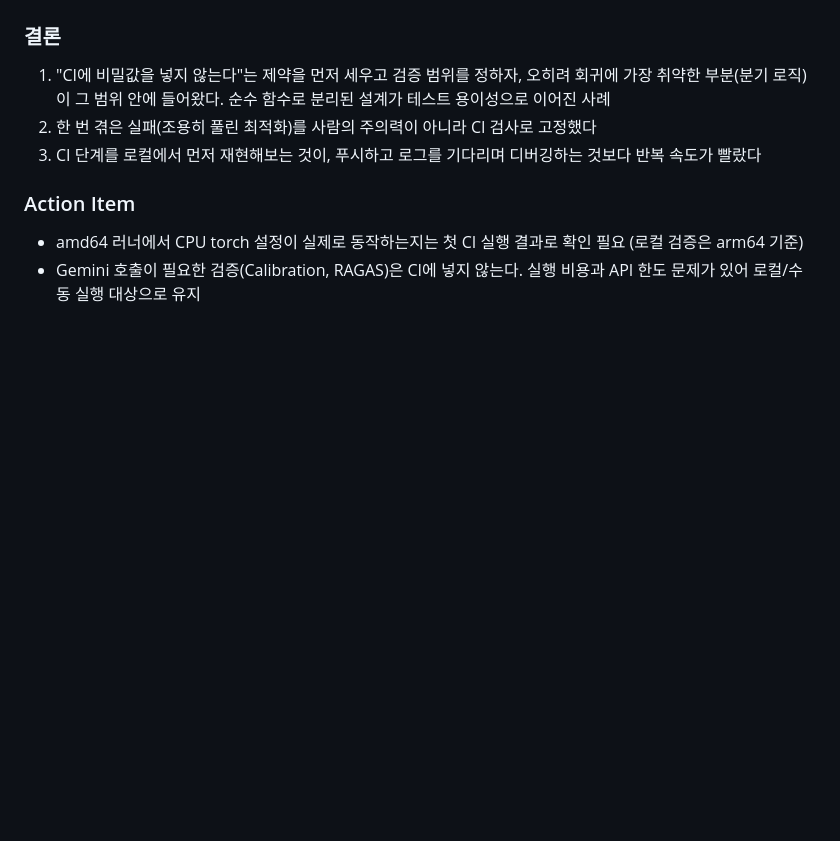
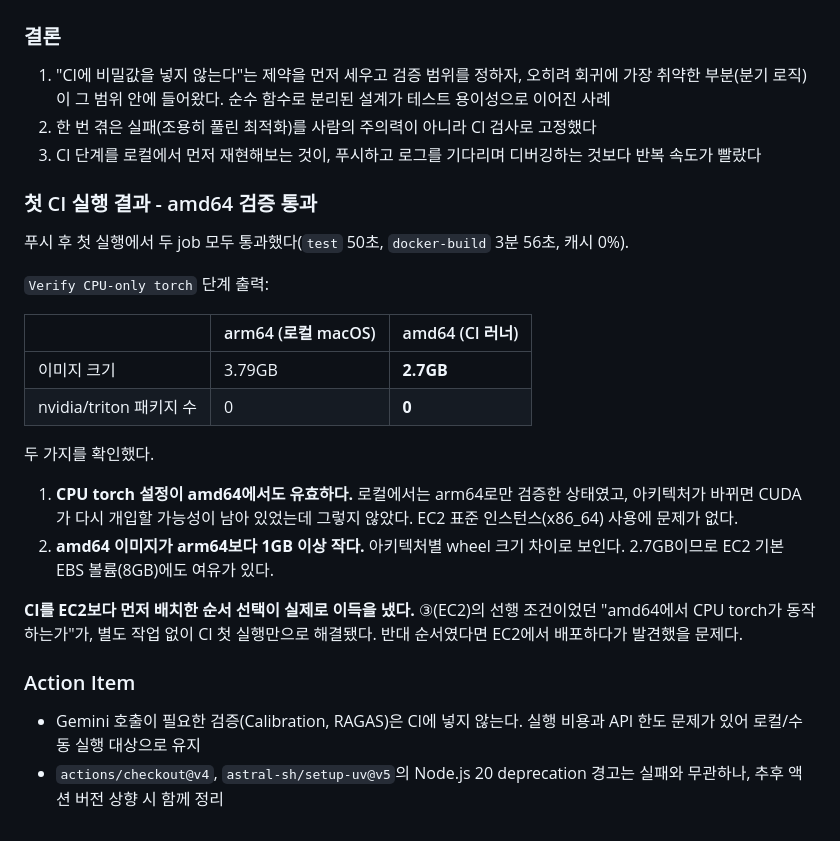
Before and after one commit to jiyoung720/ai-interview-coach, a Markdown page: docs/experiment_log.md, the part around the change. Rendered like a GitHub page; blank space fills up the shorter version.

Commit message:
docs: CI 첫 실행 결과 반영, amd64 CPU torch 검증 통과
amd64 러너에서 이미지 2.7GB, CUDA 패키지 0개 확인.
로컬 arm64(3.79GB)에서만 검증됐던 CPU torch 설정이 amd64에서도
유효함이 확인되어, EC2 표준 인스턴스(x86_64) 사용 가능.
③ EC2 단계의 선행 조건이 CI 단계에서 해소됨.

```diff
--- a/docs/experiment_log.md
+++ b/docs/experiment_log.md
@@ -794,6 +794,23 @@ pytest를 추가한 뒤 확인해보니 `uv sync`는 기본적으로 dev 그룹
 2. 한 번 겪은 실패(조용히 풀린 최적화)를 사람의 주의력이 아니라 CI 검사로 고정했다
 3. CI 단계를 로컬에서 먼저 재현해보는 것이, 푸시하고 로그를 기다리며 디버깅하는 것보다 반복 속도가 빨랐다
 
+### 첫 CI 실행 결과 - amd64 검증 통과
+푸시 후 첫 실행에서 두 job 모두 통과했다(`test` 50초, `docker-build` 3분 56초, 캐시 0%).
+
+`Verify CPU-only torch` 단계 출력:
+
+| | arm64 (로컬 macOS) | amd64 (CI 러너) |
+|---|---|---|
+| 이미지 크기 | 3.79GB | **2.7GB** |
+| nvidia/triton 패키지 수 | 0 | **0** |
+
+두 가지를 확인했다.
+
+1. **CPU torch 설정이 amd64에서도 유효하다.** 로컬에서는 arm64로만 검증한 상태였고, 아키텍처가 바뀌면 CUDA가 다시 개입할 가능성이 남아 있었는데 그렇지 않았다. EC2 표준 인스턴스(x86_64) 사용에 문제가 없다.
+2. **amd64 이미지가 arm64보다 1GB 이상 작다.** 아키텍처별 wheel 크기 차이로 보인다. 2.7GB이므로 EC2 기본 EBS 볼륨(8GB)에도 여유가 있다.
+
+**CI를 EC2보다 먼저 배치한 순서 선택이 실제로 이득을 냈다.** ③(EC2)의 선행 조건이었던 "amd64에서 CPU torch가 동작하는가"가, 별도 작업 없이 CI 첫 실행만으로 해결됐다. 반대 순서였다면 EC2에서 배포하다가 발견했을 문제다.
+
 ### Action Item
-- amd64 러너에서 CPU torch 설정이 실제로 동작하는지는 첫 CI 실행 결과로 확인 필요 (로컬 검증은 arm64 기준)
 - Gemini 호출이 필요한 검증(Calibration, RAGAS)은 CI에 넣지 않는다. 실행 비용과 API 한도 문제가 있어 로컬/수동 실행 대상으로 유지
+- `actions/checkout@v4`, `astral-sh/setup-uv@v5`의 Node.js 20 deprecation 경고는 실패와 무관하나, 추후 액션 버전 상향 시 함께 정리
```
Also changed, not shown: docs/project_spec_v1.md (+4 -4 lines).
